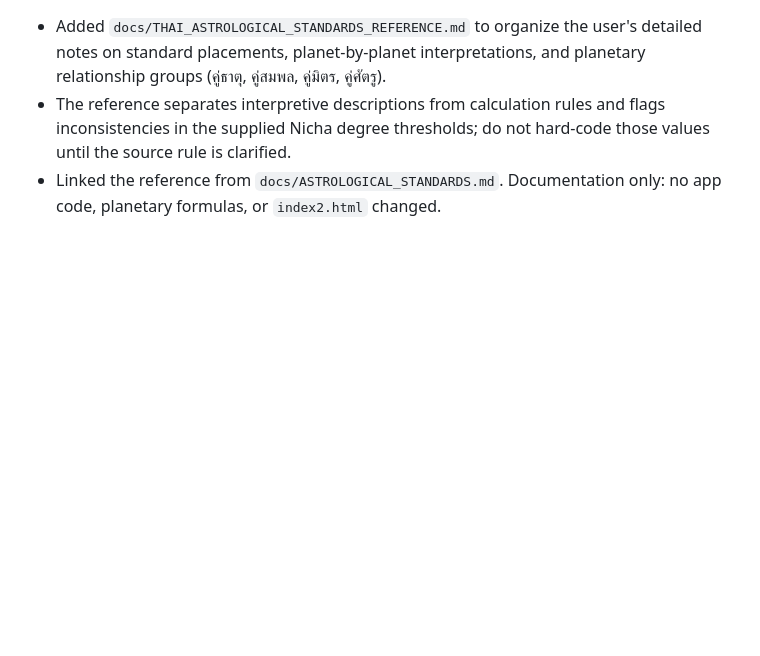
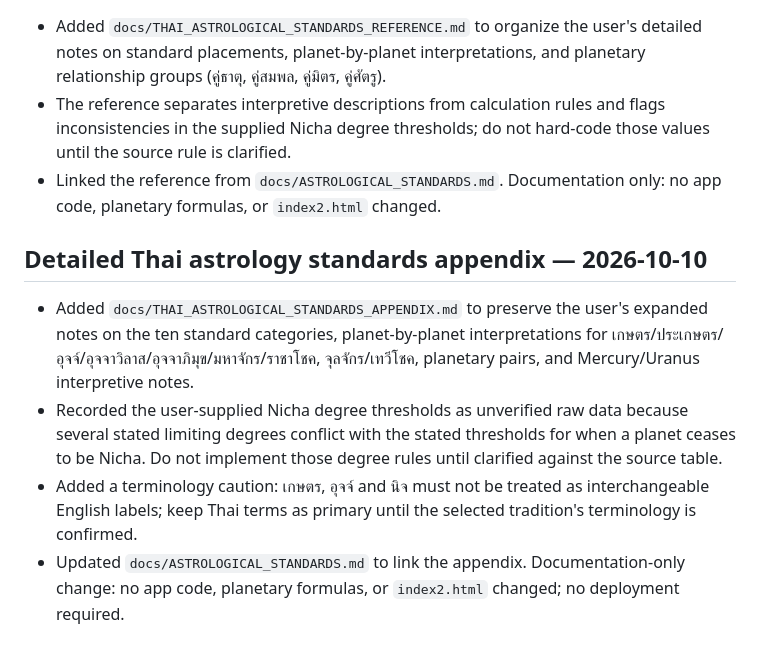
Before and after one commit to tancorp-web/Learn, a Markdown page: docs/PROJECT_HANDOFF.md, the part around the change. GitHub-like rendering; blank space fills up the shorter version.

Commit message:
Record detailed astrology standards appendix

```diff
--- a/docs/PROJECT_HANDOFF.md
+++ b/docs/PROJECT_HANDOFF.md
@@ -145,3 +145,10 @@ Updated: 2026-10-10
 - Added `docs/THAI_ASTROLOGICAL_STANDARDS_REFERENCE.md` to organize the user's detailed notes on standard placements, planet-by-planet interpretations, and planetary relationship groups (คู่ธาตุ, คู่สมพล, คู่มิตร, คู่ศัตรู).
 - The reference separates interpretive descriptions from calculation rules and flags inconsistencies in the supplied Nicha degree thresholds; do not hard-code those values until the source rule is clarified.
 - Linked the reference from `docs/ASTROLOGICAL_STANDARDS.md`. Documentation only: no app code, planetary formulas, or `index2.html` changed.
+
+
+## Detailed Thai astrology standards appendix — 2026-10-10
+- Added `docs/THAI_ASTROLOGICAL_STANDARDS_APPENDIX.md` to preserve the user's expanded notes on the ten standard categories, planet-by-planet interpretations for เกษตร/ประเกษตร/อุจจ์/อุจจาวิลาส/อุจจาภิมุข/มหาจักร/ราชาโชค, จุลจักร/เทวีโชค, planetary pairs, and Mercury/Uranus interpretive notes.
+- Recorded the user-supplied Nicha degree thresholds as unverified raw data because several stated limiting degrees conflict with the stated thresholds for when a planet ceases to be Nicha. Do not implement those degree rules until clarified against the source table.
+- Added a terminology caution: เกษตร, อุจจ์ and นิจ must not be treated as interchangeable English labels; keep Thai terms as primary until the selected tradition's terminology is confirmed.
+- Updated `docs/ASTROLOGICAL_STANDARDS.md` to link the appendix. Documentation-only change: no app code, planetary formulas, or `index2.html` changed; no deployment required.
```
